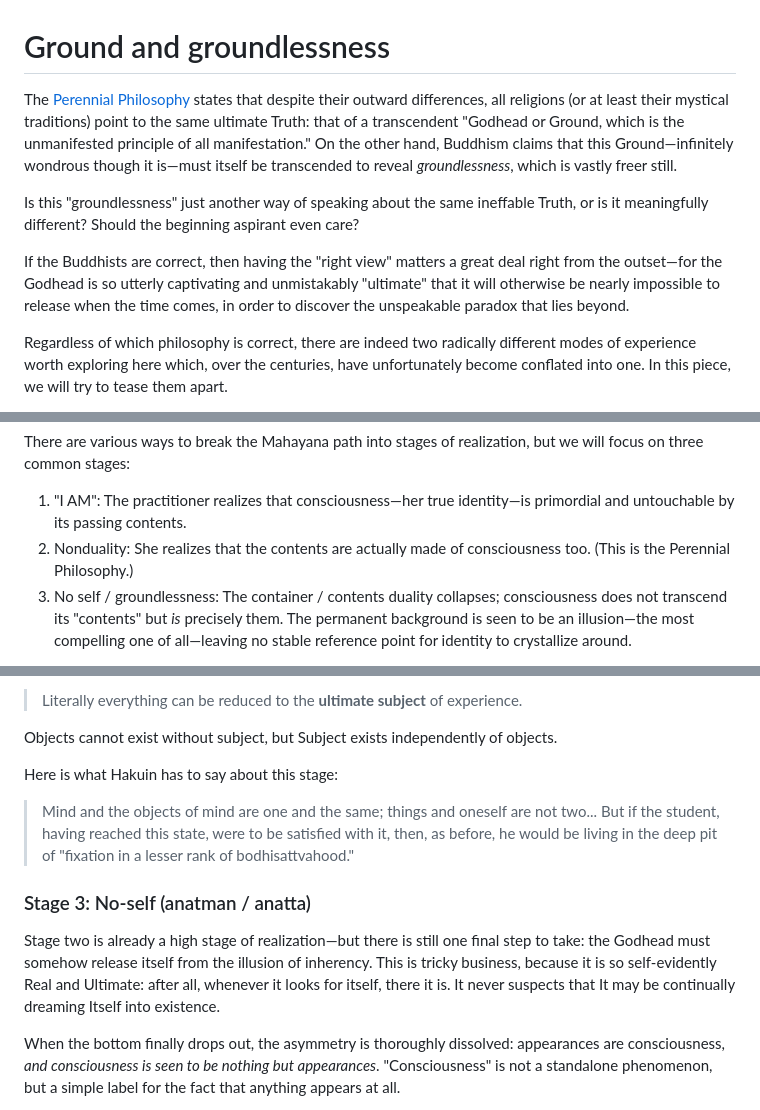
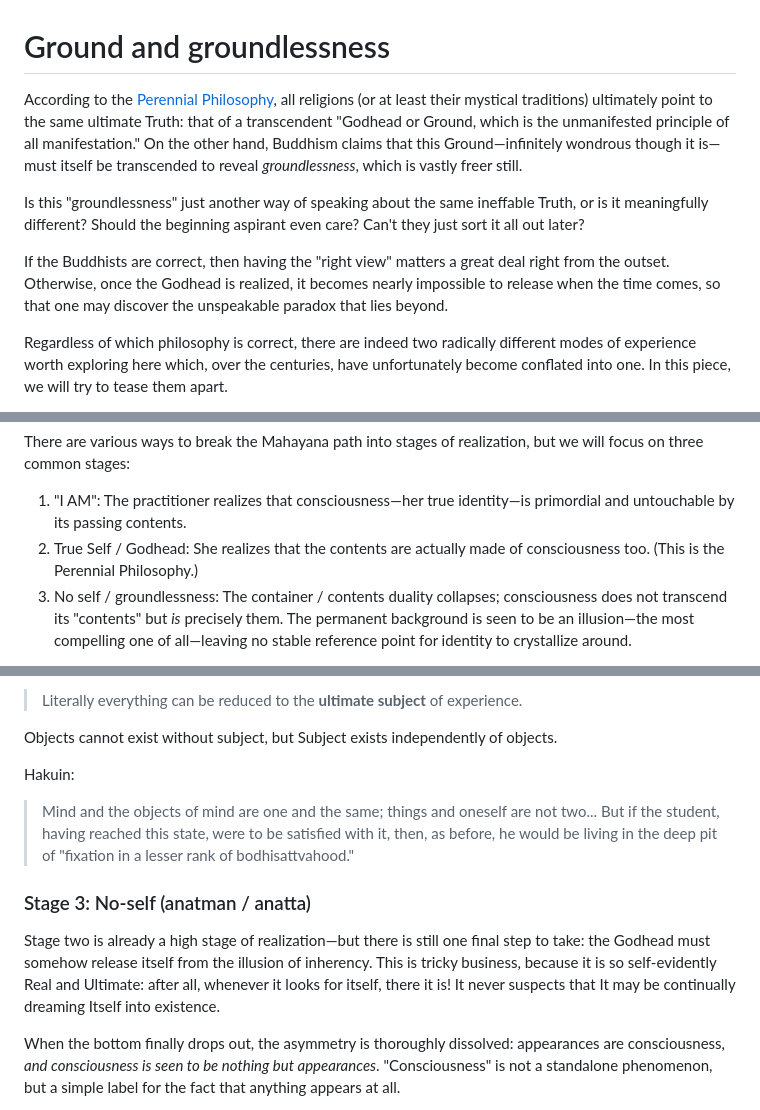
Before and after one commit to monktastic/hackmd, a Markdown page: spirituality/nonduality.md, 3 parts joined by grey strips. GitHub-like rendering.

Commit message:
Minor changes to nonduality

```diff
--- a/spirituality/nonduality.md
+++ b/spirituality/nonduality.md
@@ -1,10 +1,10 @@
 # Ground and groundlessness
 
-The [Perennial Philosophy](https://en.wikipedia.org/wiki/Perennial_philosophy) states that despite their outward differences, all religions (or at least their mystical traditions) point to the same ultimate Truth: that of a transcendent "Godhead or Ground, which is the unmanifested principle of all manifestation." On the other hand, Buddhism claims that this Ground—infinitely wondrous though it is—must itself be transcended to reveal _groundlessness_, which is vastly freer still.
+According to the [Perennial Philosophy](https://en.wikipedia.org/wiki/Perennial_philosophy), all religions (or at least their mystical traditions) ultimately point to the same ultimate Truth: that of a transcendent "Godhead or Ground, which is the unmanifested principle of all manifestation." On the other hand, Buddhism claims that this Ground—infinitely wondrous though it is—must itself be transcended to reveal _groundlessness_, which is vastly freer still.
 
-Is this "groundlessness" just another way of speaking about the same ineffable Truth, or is it meaningfully different? Should the beginning aspirant even care?
+Is this "groundlessness" just another way of speaking about the same ineffable Truth, or is it meaningfully different? Should the beginning aspirant even care? Can't they just sort it all out later?
 
-If the Buddhists are correct, then having the "right view" matters a great deal right from the outset—for the Godhead is so utterly captivating and unmistakably "ultimate" that it will otherwise be nearly impossible to release when the time comes, in order to discover the unspeakable paradox that lies beyond.
+If the Buddhists are correct, then having the "right view" matters a great deal right from the outset. Otherwise, once the Godhead is realized, it becomes nearly impossible to release when the time comes, so that one may discover the unspeakable paradox that lies beyond.
 
 Regardless of which philosophy is correct, there are indeed two radically different modes of experience worth exploring here which, over the centuries, have unfortunately become conflated into one. In this piece, we will try to tease them apart.
 
@@ -17,7 +17,7 @@ We will look through the lens of the Mahayana school of Buddhism, because the ot
 There are various ways to break the Mahayana path into stages of realization, but we will focus on three common stages:
 
 1. "I AM": The practitioner realizes that consciousness—her true identity—is primordial and untouchable by its passing contents.
-2. Nonduality: She realizes that the contents are actually made of consciousness too. (This is the Perennial Philosophy.)
+2. True Self / Godhead: She realizes that the contents are actually made of consciousness too. (This is the Perennial Philosophy.)
 3. No self / groundlessness: The container / contents duality collapses; consciousness does not transcend its "contents" but _is_ precisely them. The permanent background is seen to be an illusion—the most compelling one of all—leaving no stable reference point for identity to crystallize around.
 
 As we shall see, even within Buddhism, some teachers and lineages seem to top at stage one or two.
@@ -108,13 +108,13 @@ Philosopher Bernardo Kastrup:
 
 Objects cannot exist without subject, but Subject exists independently of objects.
 
-Here is what Hakuin has to say about this stage:
+Hakuin:
 
 > Mind and the objects of mind are one and the same; things and oneself are not two... But if the student, having reached this state, were to be satisfied with it, then, as before, he would be living in the deep pit of "fixation in a lesser rank of bodhisattvahood."
 
 ### Stage 3: No-self (anatman / anatta)
 
-Stage two is already a high stage of realization—but there is still one final step to take: the Godhead must somehow release itself from the illusion of inherency. This is tricky business, because it is so self-evidently Real and Ultimate: after all, whenever it looks for itself, there it is. It never suspects that It may be continually dreaming Itself into existence.
+Stage two is already a high stage of realization—but there is still one final step to take: the Godhead must somehow release itself from the illusion of inherency. This is tricky business, because it is so self-evidently Real and Ultimate: after all, whenever it looks for itself, there it is! It never suspects that It may be continually dreaming Itself into existence.
 
 When the bottom finally drops out, the asymmetry is thoroughly dissolved: appearances are consciousness, _and consciousness is seen to be nothing but appearances_. "Consciousness" is not a standalone phenomenon, but a simple label for the fact that anything appears at all.
 
```
Also changed, not shown: other parts of spirituality/nonduality.md (+3 -3 lines), wip/proving-god.md (added, +23 -0 lines).
